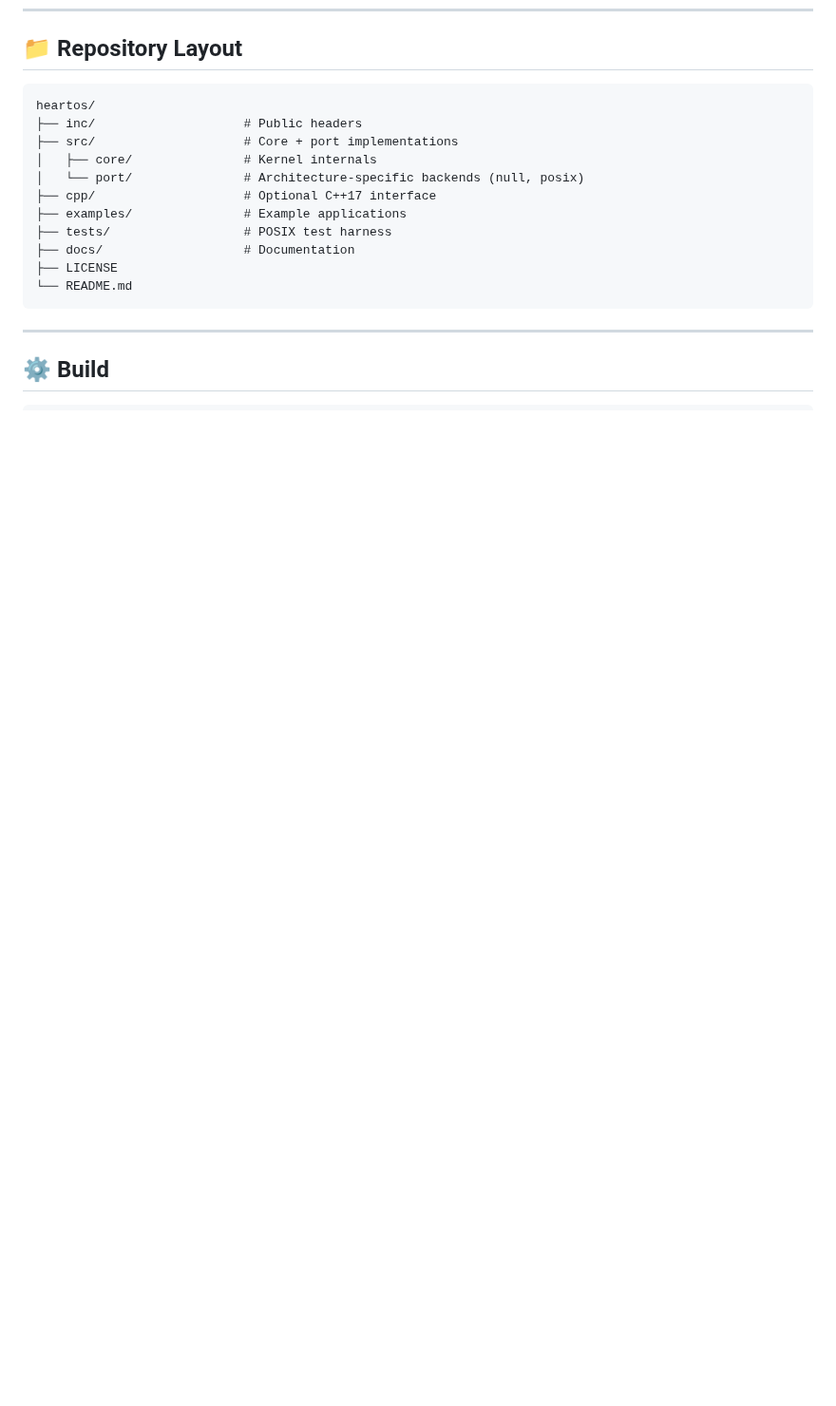
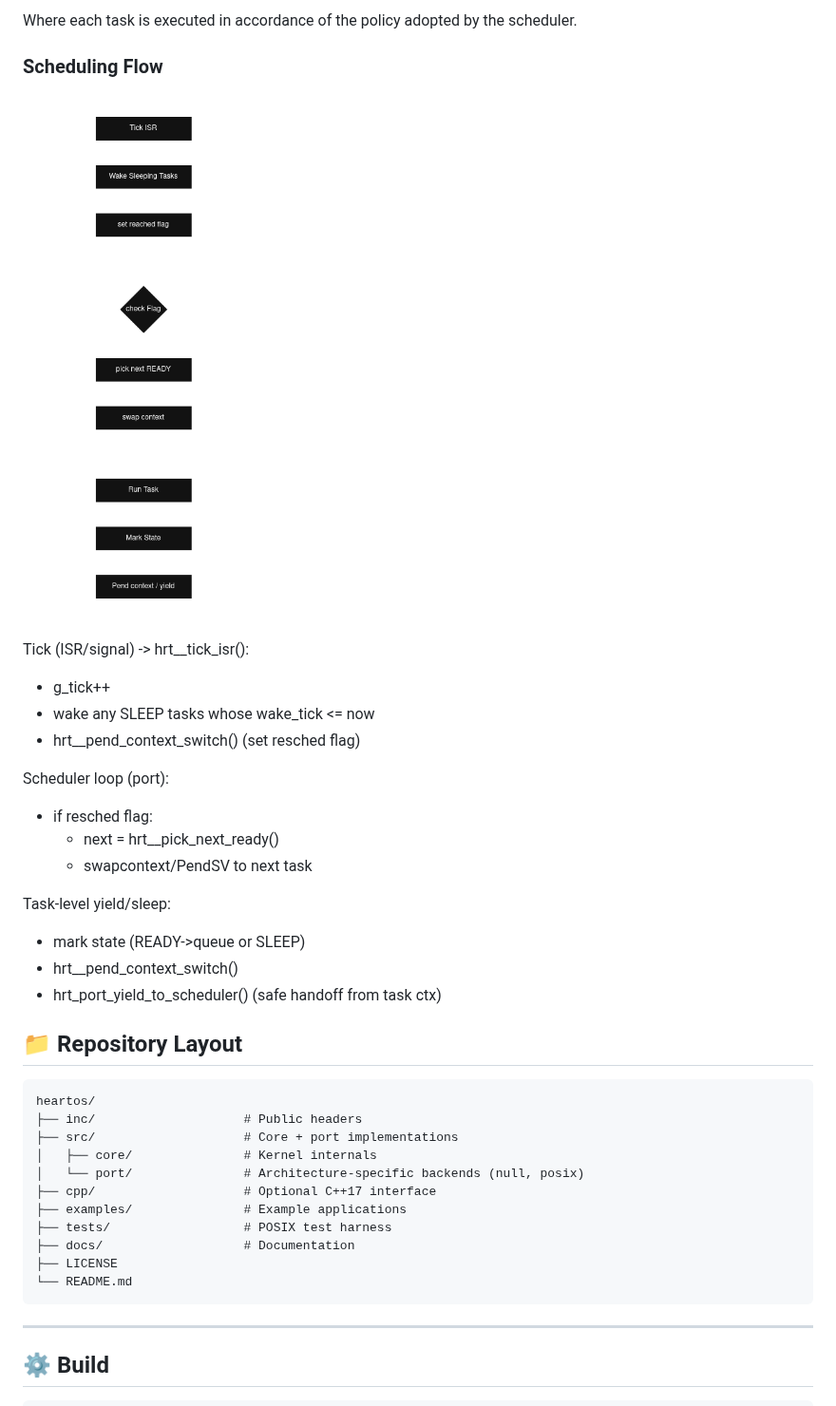
Before and after one commit to ExoSpaceLabs/hardrt, a Markdown page: README.md, the part around one of its changes. Shown at 95% size. Drawn GitHub-style; pictures changed too: docs/images/scheduling_flow.png (added); blank space fills up the shorter version.

````diff
--- a/README.md
+++ b/README.md
@@ -24,3 +38,23 @@ Minimal footprint, predictable behavior, and zero hardware dependencies in its c
+Where each task is executed in accordance of the policy adopted by the scheduler.
+
+### Scheduling Flow
+![scheduling_flow.png](docs/images/scheduling_flow.png)
+
+Tick (ISR/signal) -> hrt__tick_isr():
+  - g_tick++
+  - wake any SLEEP tasks whose wake_tick <= now
+  - hrt__pend_context_switch()  (set resched flag)
+
+Scheduler loop (port):
+ - if resched flag:
+   -  next = hrt__pick_next_ready()
+   -  swapcontext/PendSV to next task
+
+Task-level yield/sleep:
+  - mark state (READY->queue or SLEEP)
+  - hrt__pend_context_switch()
+  - hrt_port_yield_to_scheduler()  (safe handoff from task ctx)
+
 
 ## 📁 Repository Layout
 ```
````
Also changed, not shown: other parts of README.md (+14 -60 lines), docs/images/Architecture.png, docs/images/task_state_machine.png (added), 3 other files.
